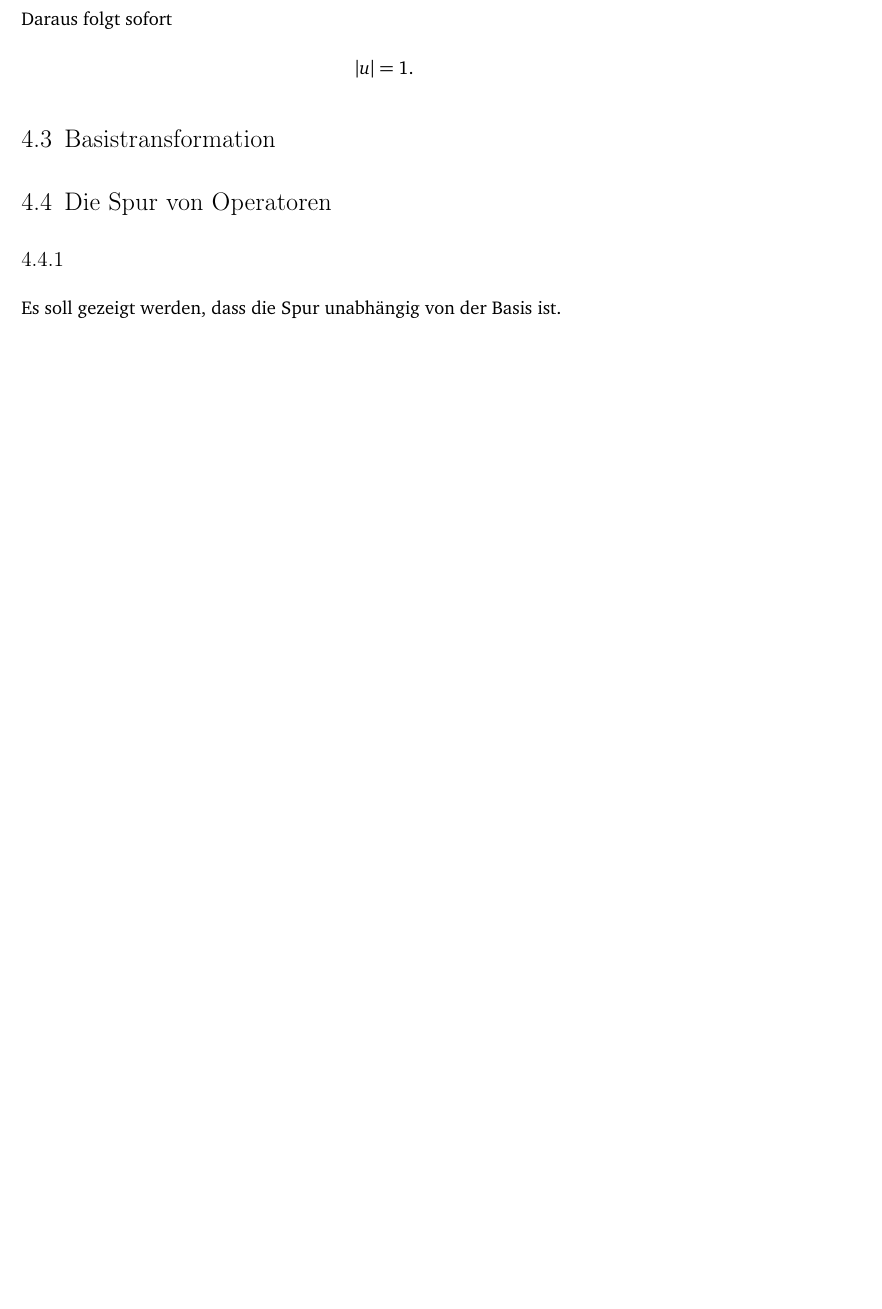
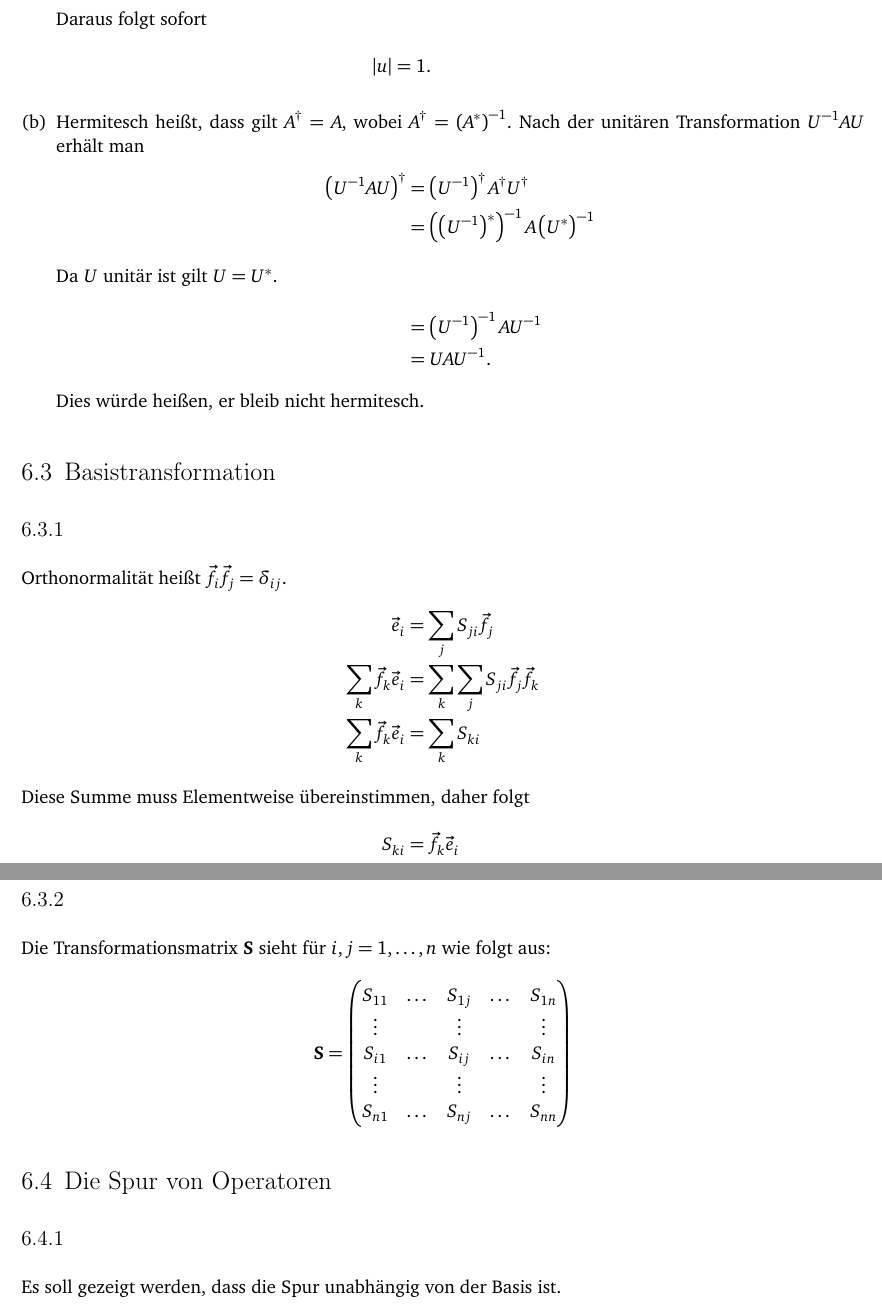
Before and after one commit to simon-schlepphorst/physik421, a LaTeX document (physik421-05/physik421-05.tex): part of page 2 of 3 before the commit and two parts of pages 2 and 3 of 3 after it, the two joined at a grey line, cut so that both start at the same text, the shorter picture padded with empty space. Compiled offline with pdfLaTeX.

Commit message:
Zettelnummer und 3.1, 3.2

```diff
--- a/physik421-05/physik421-05.tex
+++ b/physik421-05/physik421-05.tex
@@ -1,7 +1,7 @@
 \input{../header.tex}
 
 \newcounter{thezettel}
-\setcounter{thezettel}{4}
+\setcounter{thezettel}{6}
 \renewcommand\thesection{\arabic{thezettel}.\arabic{section}}
 
 
@@ -47,8 +49,49 @@ Bei dieser Aufgabe lassen wir die Hütchen auf Operatoren weg. Operatoren sind d
             }
             \abs{u} &= 1.
         \end{align*}
+    \item
+    Hermitesch heißt, dass gilt $A^\dagger = A$, wobei $A^\dagger = \del{A^*}^{-1}$. Nach der unitären Transformation $U^{-1}AU$ erhält man
+        \begin{align*}
+            \del{U^{-1}AU}^\dagger &= \del{U^{-1}}^\dagger A^\dagger U^\dagger \\
+                                   &= \del{\del{U^{-1}}^*}^{-1}A \del{U^*}^{-1}
+            \intertext{%
+                Da $U$ unitär ist gilt $U = U^*$.
+            }
+            &= \del{U^{-1}}^{-1} A U^{-1} \\
+            &= U A U^{-1}.
+        \end{align*}
+        Dies würde heißen, er bleib nicht hermitesch.
+\end{enumerate}
 
 \section{Basistransformation}
+
+\subsection{}
+
+Orthonormalität heißt $\vec f_i\vec f_j = \delta_{ij}$.
+\begin{align*}
+    \vec e_i &= \sum_j S_{ji} \vec f_j\\
+    \sum_k \vec f_k \vec e_i &= \sum_k\sum_j S_{ji} \vec f_j \vec f_k \\
+    \sum_k \vec f_k \vec e_i &= \sum_k S_{ki}
+    \intertext{%
+        Diese Summe muss Elementweise übereinstimmen, daher folgt
+    }
+    S_{ki} &= \vec f_k \vec e_i
+\end{align*}
+
+\subsection{}
+
+    Die Transformationsmatrix \textbf{S} sieht für $i,j = 1, \dots, n$ wie folgt aus:
+    \[
+        \textbf{S} =
+        \begin{pmatrix}
+            S_{11} & \dots & S_{1j} & \dots & S_{1n} \\
+            \vdots && \vdots && \vdots \\
+            S_{i1} & \dots & S_{ij} & \dots & S_{in} \\
+            \vdots && \vdots && \vdots \\
+            S_{n1} & \dots & S_{nj} & \dots & S_{nn}
+        \end{pmatrix}
+    \]
+
 \section{Die Spur von Operatoren}
 \subsection{}
 Es soll gezeigt werden, dass die Spur unabhängig von der Basis ist.
```
Also changed, not shown: physik421-05/physik421-05.tex (2 more changed lines). Lines whose indentation alone changed are shown as unchanged.
